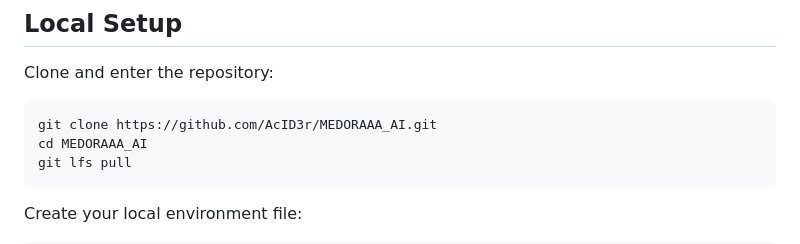
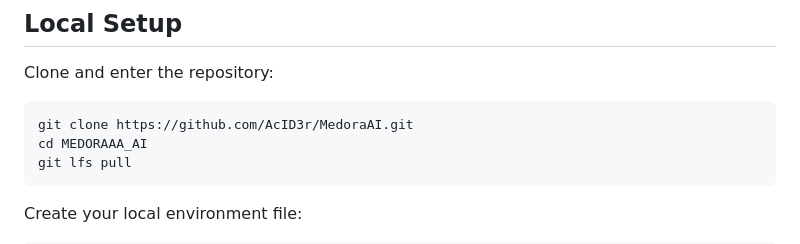
Before and after one commit to prachidoshi7/MedoraAI, a Markdown page: README.md, the part around the change. GitHub-like rendering.

Commit message:
Fix repository URL in README.md

````diff
--- a/README.md
+++ b/README.md
@@ -76,7 +76,7 @@ The three bundled runtime model binaries are versioned with Git LFS. Install Git
 Clone and enter the repository:
 
 ```powershell
-git clone https://github.com/AcID3r/MEDORAAA_AI.git
+git clone https://github.com/AcID3r/MedoraAI.git
 cd MEDORAAA_AI
 git lfs pull
 ```
````
